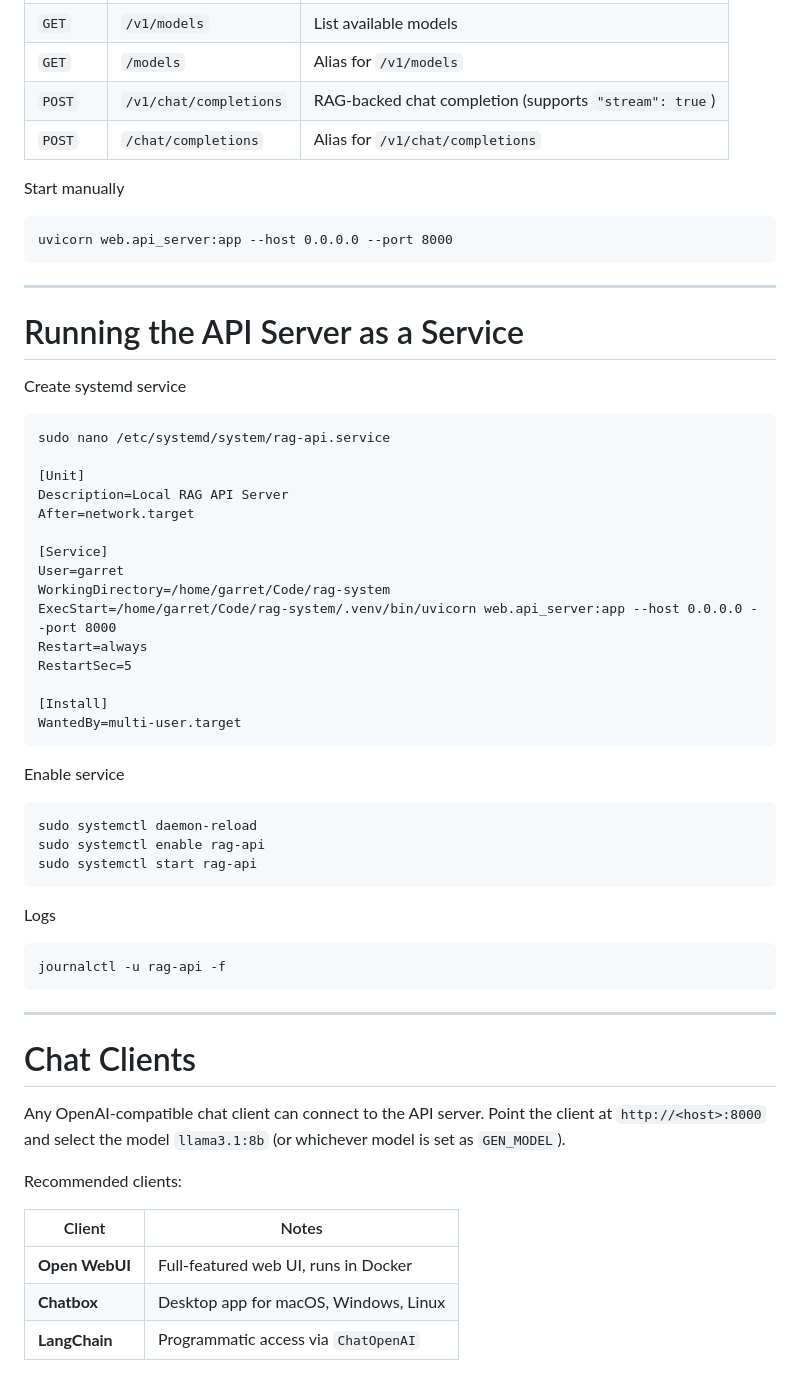
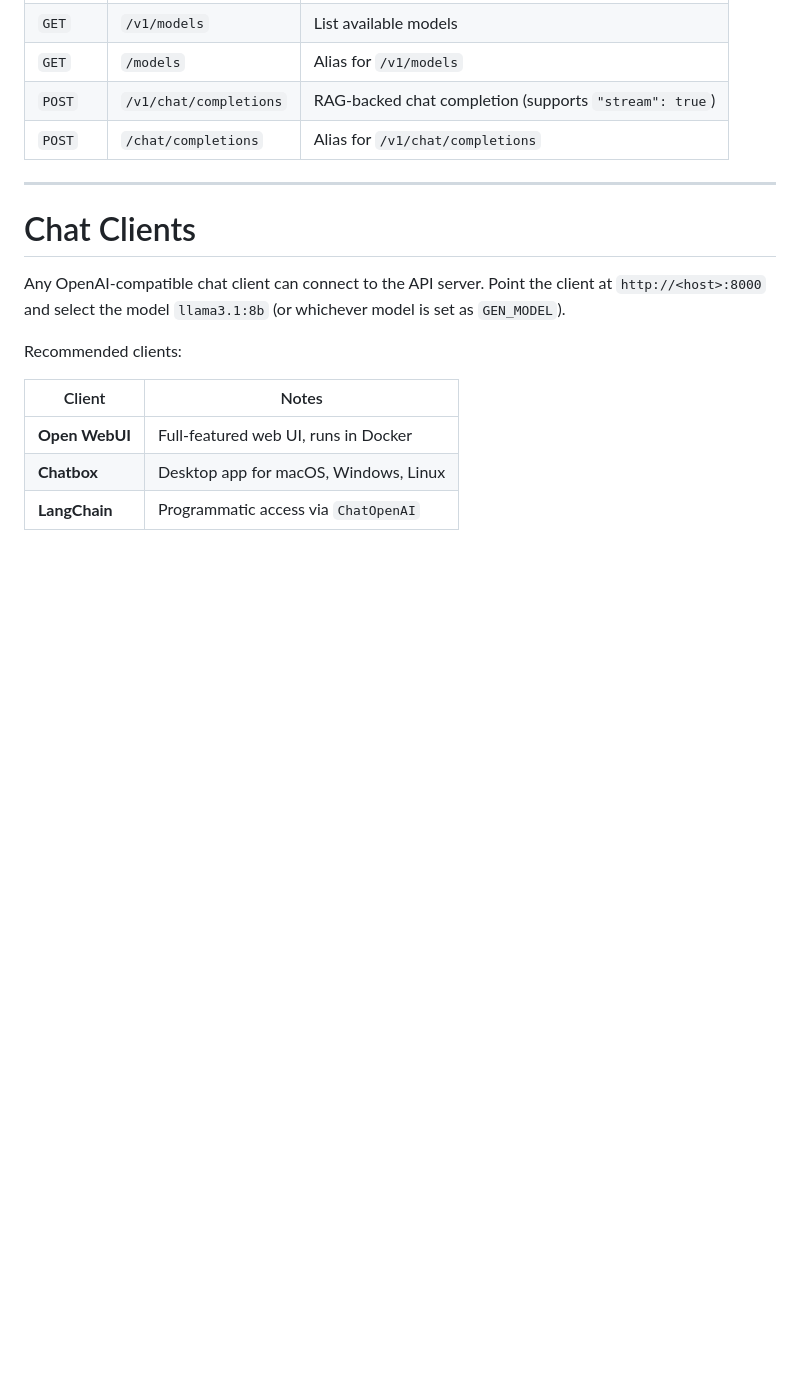
Before and after one commit to GarretBeebe/local-rag-system, a Markdown page: README.md, the part around one of its changes. Rendered like a GitHub page; blank space fills up the shorter version.

```diff
--- a/README.md
+++ b/README.md
@@ -360,42 +276,6 @@ Endpoints
 | `GET` | `/models` | Alias for `/v1/models` |
 | `POST` | `/v1/chat/completions` | RAG-backed chat completion (supports `"stream": true`) |
 | `POST` | `/chat/completions` | Alias for `/v1/chat/completions` |
-
-Start manually
-
-    uvicorn web.api_server:app --host 0.0.0.0 --port 8000
-
-------------------------------------------------------------------------
-
-# Running the API Server as a Service
-
-Create systemd service
-
-    sudo nano /etc/systemd/system/rag-api.service
-
-    [Unit]
-    Description=Local RAG API Server
-    After=network.target
-
-    [Service]
-    User=garret
-    WorkingDirectory=/home/garret/Code/rag-system
-    ExecStart=/home/garret/Code/rag-system/.venv/bin/uvicorn web.api_server:app --host 0.0.0.0 --port 8000
-    Restart=always
-    RestartSec=5
-
-    [Install]
-    WantedBy=multi-user.target
-
-Enable service
-
-    sudo systemctl daemon-reload
-    sudo systemctl enable rag-api
-    sudo systemctl start rag-api
-
-Logs
-
-    journalctl -u rag-api -f
 
 ------------------------------------------------------------------------
 
```
Also changed, not shown: other parts of README.md (+8 -92 lines).
